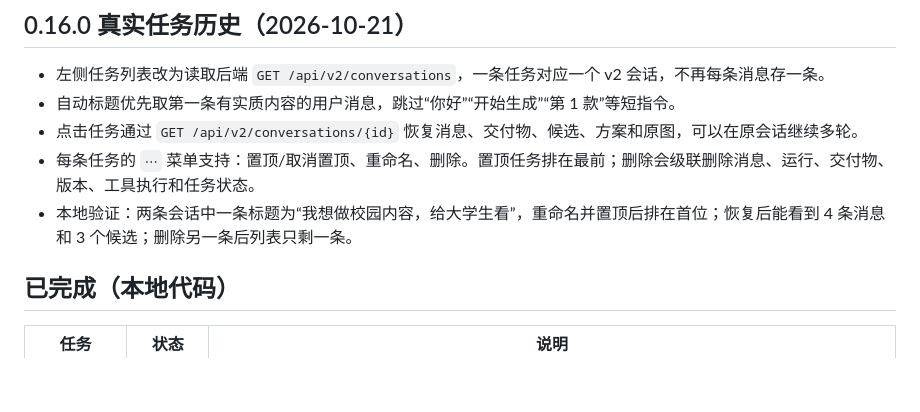
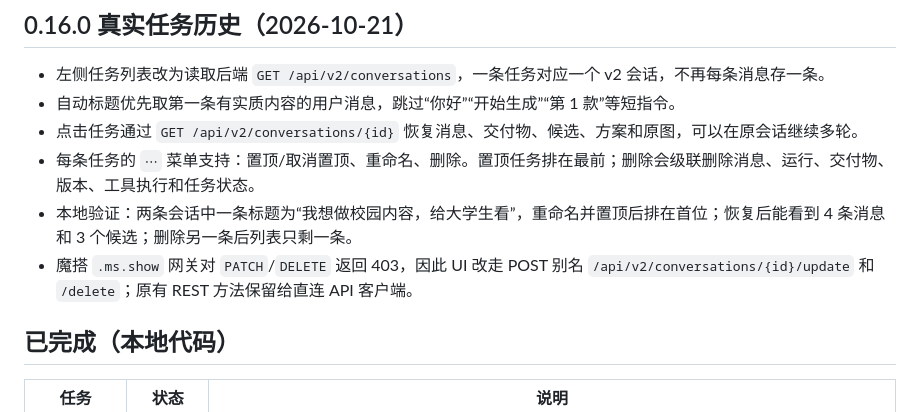
Before and after one commit to Alaraby527/huawei-pc-marketing-agent, a Markdown page: docs/16_整改执行记录_2026-10-20.md, the part around the change. GitHub-like rendering; blank space fills up the shorter version.

Commit message:
docs: record task history gateway workaround

```diff
--- a/docs/16_整改执行记录_2026-10-20.md
+++ b/docs/16_整改执行记录_2026-10-20.md
@@ -26,6 +26,7 @@
 - 点击任务通过 `GET /api/v2/conversations/{id}` 恢复消息、交付物、候选、方案和原图，可以在原会话继续多轮。
 - 每条任务的 `⋯` 菜单支持：置顶/取消置顶、重命名、删除。置顶任务排在最前；删除会级联删除消息、运行、交付物、版本、工具执行和任务状态。
 - 本地验证：两条会话中一条标题为“我想做校园内容，给大学生看”，重命名并置顶后排在首位；恢复后能看到 4 条消息和 3 个候选；删除另一条后列表只剩一条。
+- 魔搭 `.ms.show` 网关对 `PATCH`/`DELETE` 返回 403，因此 UI 改走 POST 别名 `/api/v2/conversations/{id}/update` 和 `/delete`；原有 REST 方法保留给直连 API 客户端。
 
 ## 已完成（本地代码）
 
```
